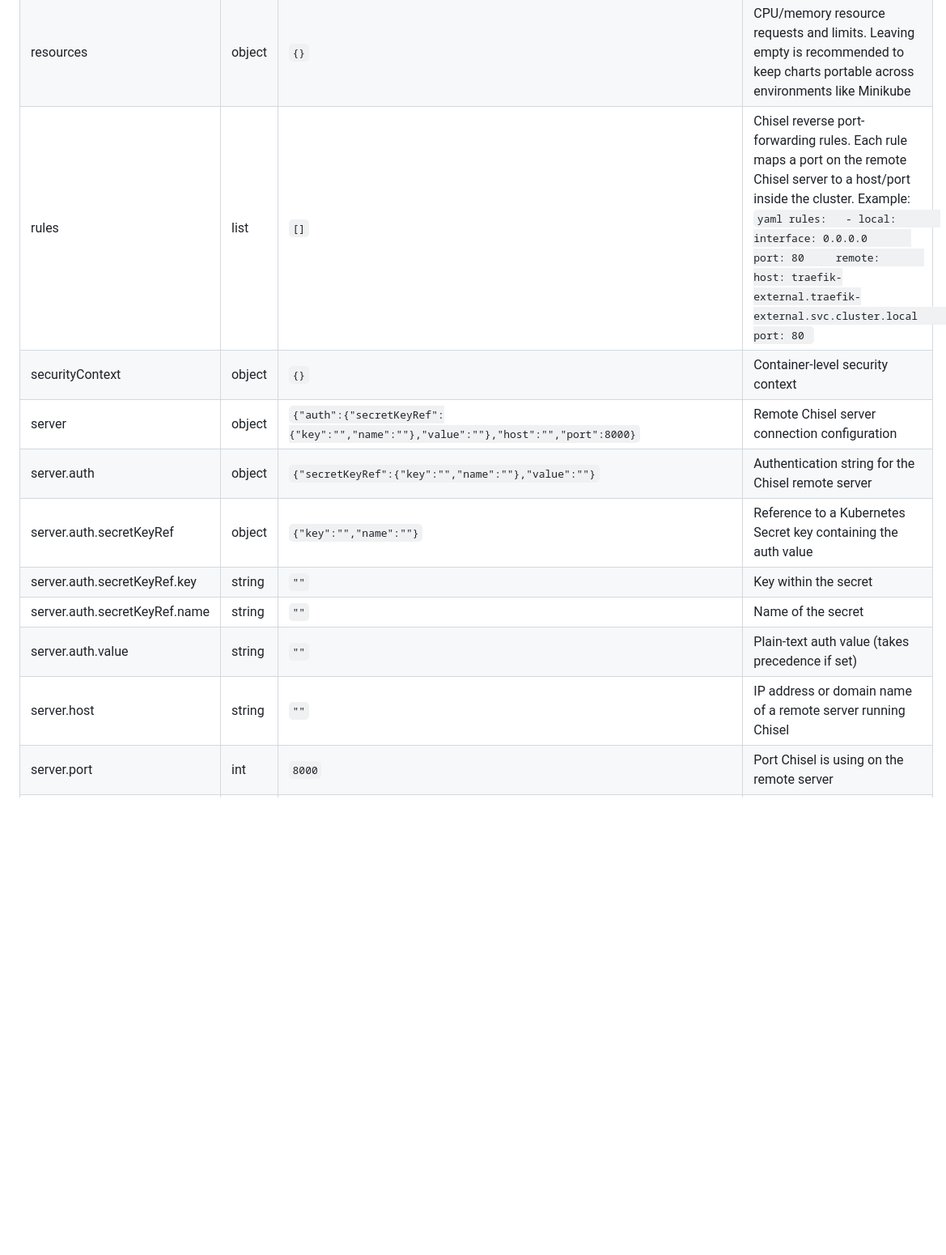
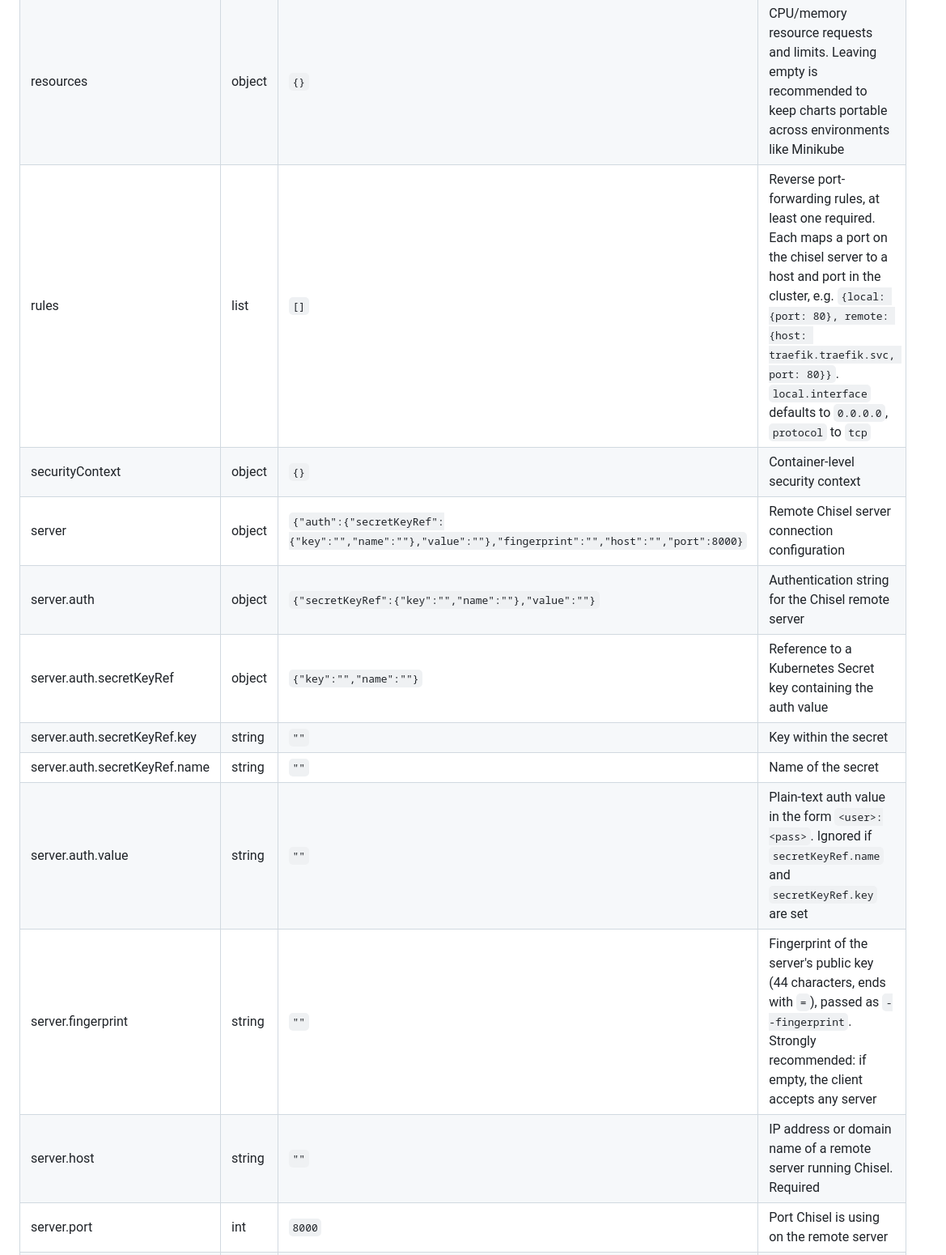
Before and after one commit to walnuss0815/helm-charts, a Markdown page: charts/chisel/README.md, the part around the change. Shown at 81% size. Rendered like a GitHub page; blank space fills up the shorter version.

````diff
--- a/charts/chisel/README.md
+++ b/charts/chisel/README.md
@@ -30,15 +30,16 @@ A Helm chart for Chisel
 | readinessProbe | object | `{}` | Readiness probe configuration. See [docs](https://kubernetes.io/docs/tasks/configure-pod-container/configure-liveness-readiness-startup-probes/) |
 | replicaCount | int | `1` | Number of replica pods to run. See [ReplicaSet docs](https://kubernetes.io/docs/concepts/workloads/controllers/replicaset/) |
 | resources | object | `{}` | CPU/memory resource requests and limits. Leaving empty is recommended to keep charts portable across environments like Minikube |
-| rules | list | `[]` | Chisel reverse port-forwarding rules. Each rule maps a port on the remote Chisel server to a host/port inside the cluster. Example: ```yaml rules:   - local:       interface: 0.0.0.0       port: 80     remote:       host: traefik-external.traefik-external.svc.cluster.local       port: 80 ``` |
+| rules | list | `[]` | Reverse port-forwarding rules, at least one required. Each maps a port on the chisel server to a host and port in the cluster, e.g. `{local: {port: 80}, remote: {host: traefik.traefik.svc, port: 80}}`. `local.interface` defaults to `0.0.0.0`, `protocol` to `tcp` |
 | securityContext | object | `{}` | Container-level security context |
-| server | object | `{"auth":{"secretKeyRef":{"key":"","name":""},"value":""},"host":"","port":8000}` | Remote Chisel server connection configuration |
+| server | object | `{"auth":{"secretKeyRef":{"key":"","name":""},"value":""},"fingerprint":"","host":"","port":8000}` | Remote Chisel server connection configuration |
 | server.auth | object | `{"secretKeyRef":{"key":"","name":""},"value":""}` | Authentication string for the Chisel remote server |
 | server.auth.secretKeyRef | object | `{"key":"","name":""}` | Reference to a Kubernetes Secret key containing the auth value |
 | server.auth.secretKeyRef.key | string | `""` | Key within the secret |
 | server.auth.secretKeyRef.name | string | `""` | Name of the secret |
-| server.auth.value | string | `""` | Plain-text auth value (takes precedence if set) |
-| server.host | string | `""` | IP address or domain name of a remote server running Chisel |
+| server.auth.value | string | `""` | Plain-text auth value in the form `<user>:<pass>`. Ignored if `secretKeyRef.name` and `secretKeyRef.key` are set |
+| server.fingerprint | string | `""` | Fingerprint of the server's public key (44 characters, ends with `=`), passed as `--fingerprint`. Strongly recommended: if empty, the client accepts any server |
+| server.host | string | `""` | IP address or domain name of a remote server running Chisel. Required |
 | server.port | int | `8000` | Port Chisel is using on the remote server |
 | serviceAccount | object | `{"annotations":{},"automount":true,"create":true,"name":""}` | Service account configuration. See [docs](https://kubernetes.io/docs/concepts/security/service-accounts/) |
 | serviceAccount.annotations | object | `{}` | Annotations to add to the service account |
````
Also changed, not shown: charts/linkwarden/README.md (+1 -1 lines), charts/webdav/README.md (+3 -3 lines).
